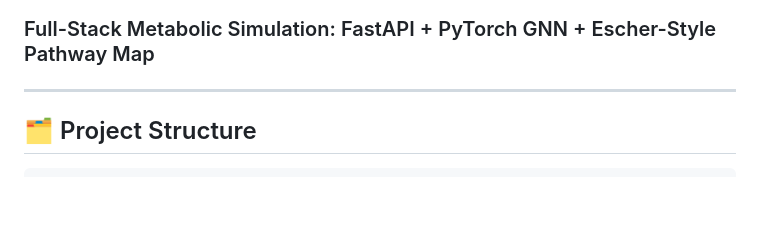
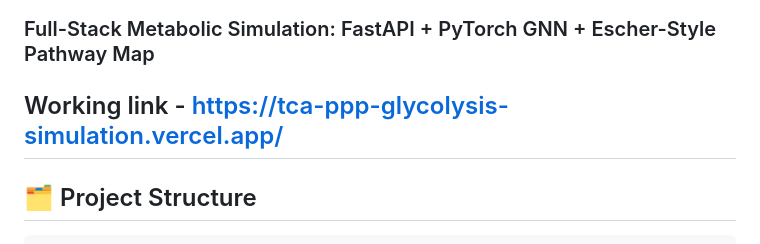
Before and after one commit to SatvikSaluja/TCA-PPP-glycolysis-simulation, a Markdown page: cell_twin/README.md, the part around one of its changes. Rendered like a GitHub page; blank space fills up the shorter version.

```diff
--- a/cell_twin/README.md
+++ b/cell_twin/README.md
@@ -2,5 +2,5 @@
 ### Full-Stack Metabolic Simulation: FastAPI + PyTorch GNN + Escher-Style Pathway Map
-
+Working link - https://tca-ppp-glycolysis-simulation.vercel.app/
 ---
 
 ## 🗂 Project Structure
```
Also changed, not shown: other parts of cell_twin/README.md (+1 -2 lines).
